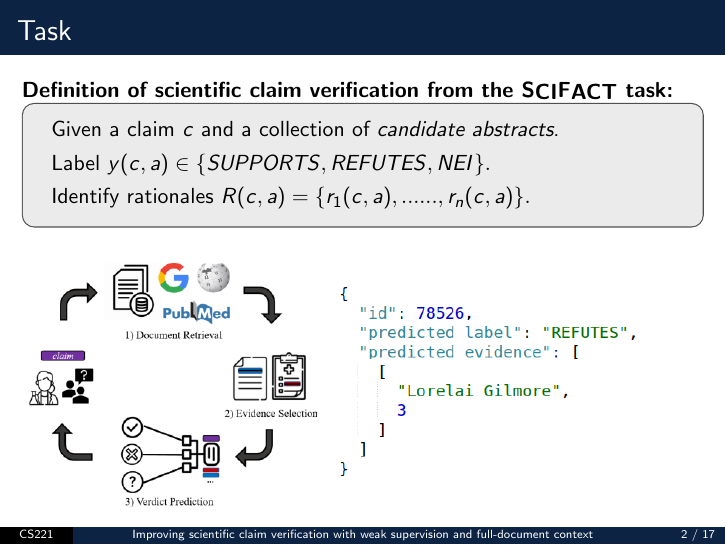
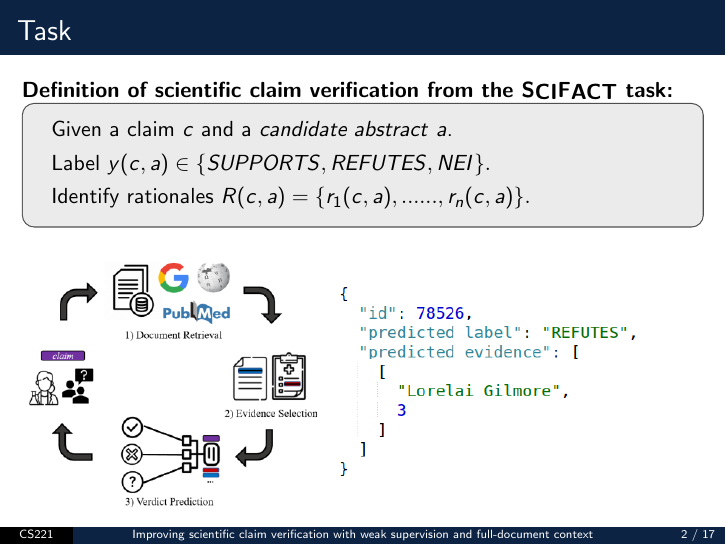
Before and after one commit to Dev-Aligator/Latex-Presentations, LaTeX slides (MultiVerS/main.tex): page 2 of 39. Compiled offline with pdfLaTeX.

Commit message:
Change the definition of scientific claim verification from the SCIFACT task

```diff
--- a/MultiVerS/main.tex
+++ b/MultiVerS/main.tex
@@ -132,7 +132,7 @@ weak supervision and full-document context}
     \textbf{Definition of scientific claim verification from the S\raisedtext{CI}F\raisedtext{ACT} task:}
     \vspace*{-1em}
     \begin{mybox}
-            Given a claim $c$ and a collection of \textit{candidate abstracts}. \\
+            Given a claim $c$ and a \textit{candidate abstract} $a$. \\
             Label $y(c,a) \in \{SUPPORTS, REFUTES, NEI\}.$ \\
             Identify rationales $R(c, a) = \{r_1(c, a),......,r_n(c, a)\}.$
       \end{mybox}
```
Also changed, not shown: MultiVerS/main.pdf.
